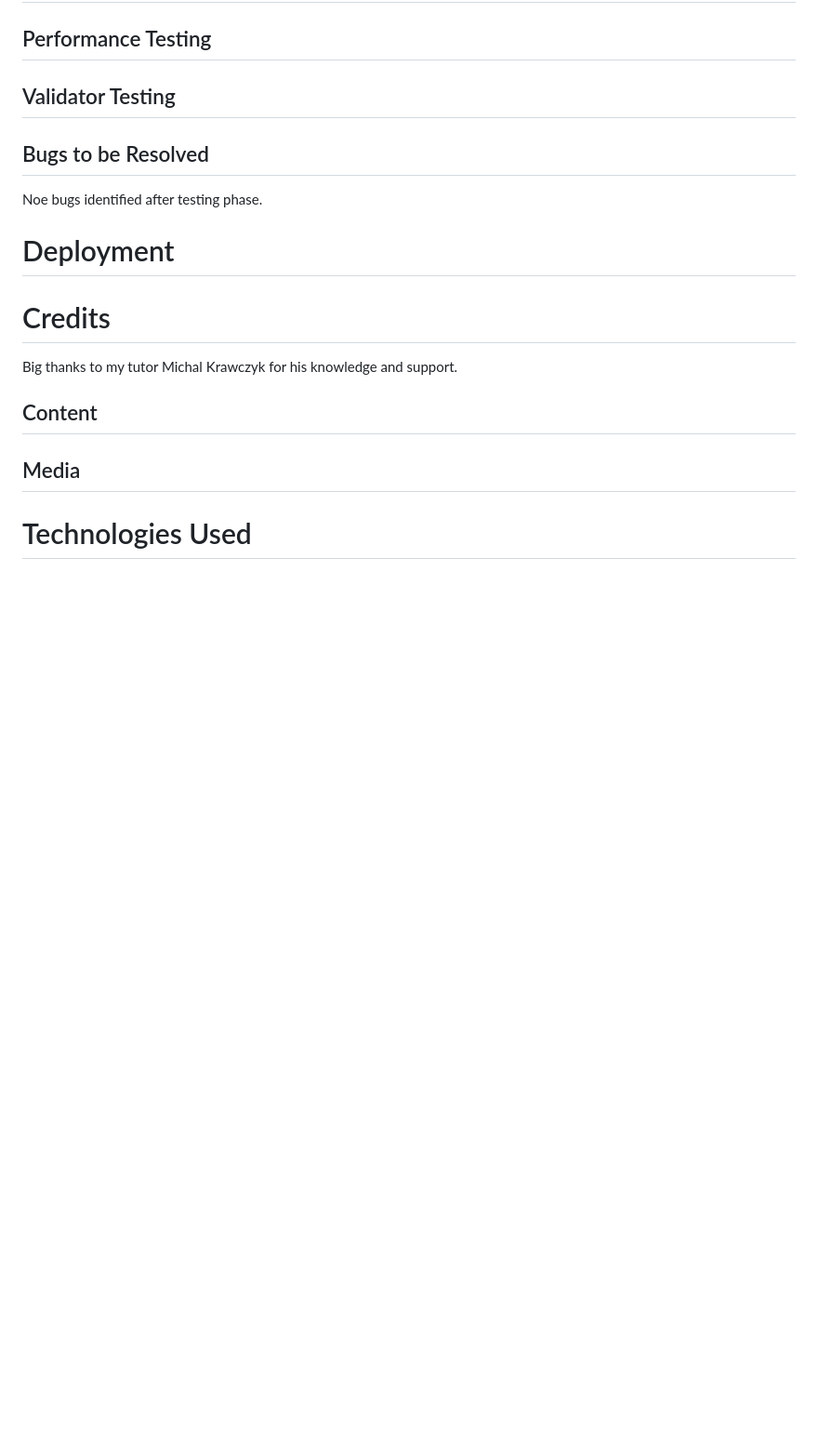
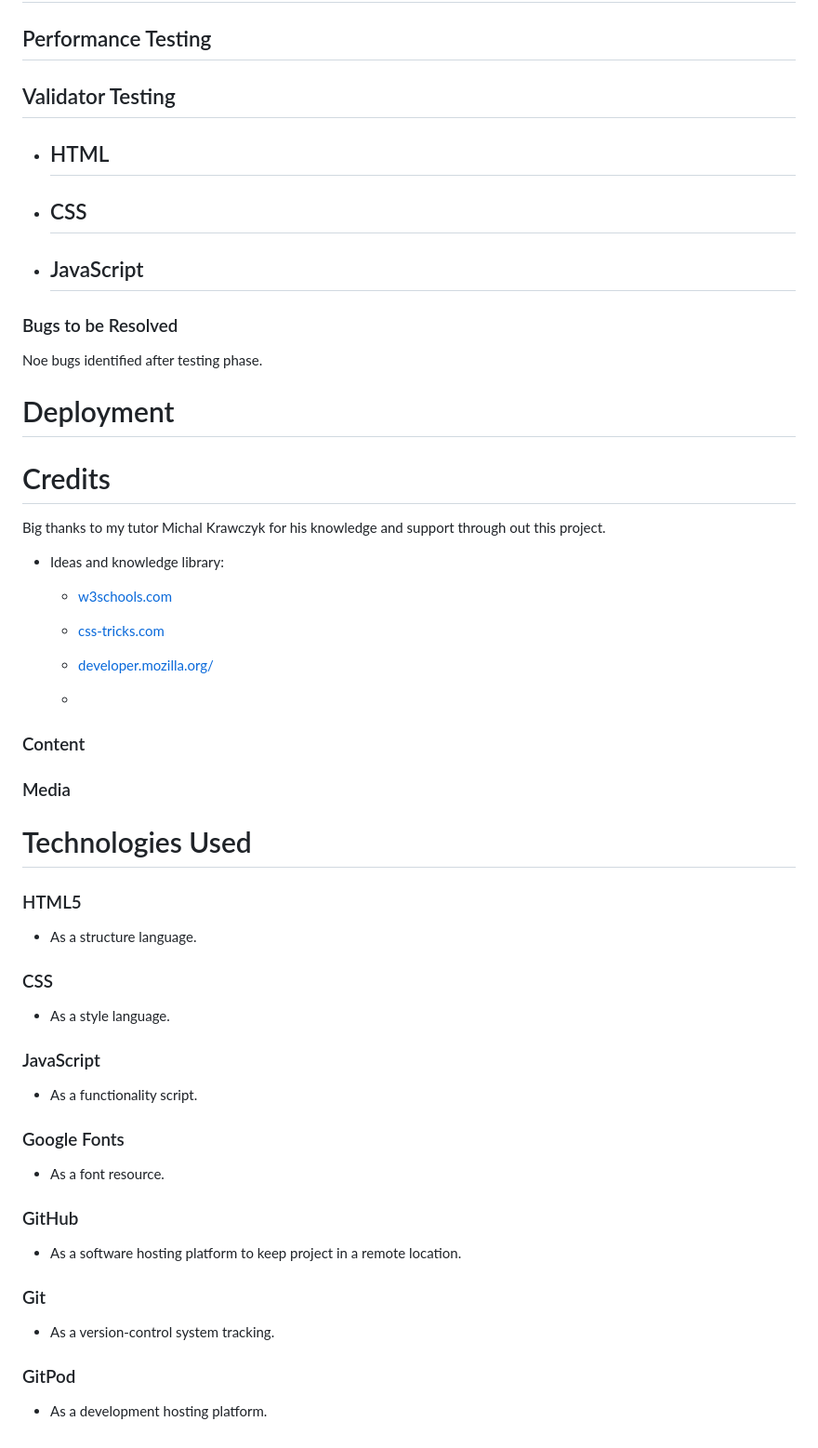
Before and after one commit to Gentle-Programmer/CI-Project-Dog-Training-Quiz, a Markdown page: README.md, the part around the change. Shown: that part at 93% size. GitHub-like rendering; blank space fills up the shorter version.

```diff
--- a/README.md
+++ b/README.md
@@ -59,7 +59,17 @@ Posible future enhancements for the Gentle Dog Training Quiz include:
 
 ## Validator Testing
 
-## Bugs to be Resolved
+- HTML
+    -
+
+- CSS
+    -
+
+- JavaScript
+    -
+
+
+### Bugs to be Resolved
 Noe bugs identified after testing phase.
 
 # Deployment
@@ -67,13 +77,49 @@ Noe bugs identified after testing phase.
 
 # Credits
 
-Big thanks to my tutor Michal Krawczyk for his knowledge and support.
+Big thanks to my tutor Michal Krawczyk for his knowledge and support through out this project.
 
-###
+- Ideas and knowledge library:
 
-## Content
+  - [w3schools.com](https://www.w3schools.com)
 
-## Media
+  - [css-tricks.com](https://css-tricks.com/)
+
+  - [developer.mozilla.org/](https://developer.mozilla.org/)
+
+  -
+
+### Content
+
+### Media
 
 
 # Technologies Used
+
+### HTML5
+
+- As a structure language.
+
+### CSS
+
+- As a style language.
+
+### JavaScript
+
+- As a functionality script.
+
+### Google Fonts
+
+- As a font resource.
+
+### GitHub
+
+- As a software hosting platform to keep project in a remote location.
+
+### Git
+
+- As a version-control system tracking.
+
+### GitPod
+
+- As a development hosting platform.
```
